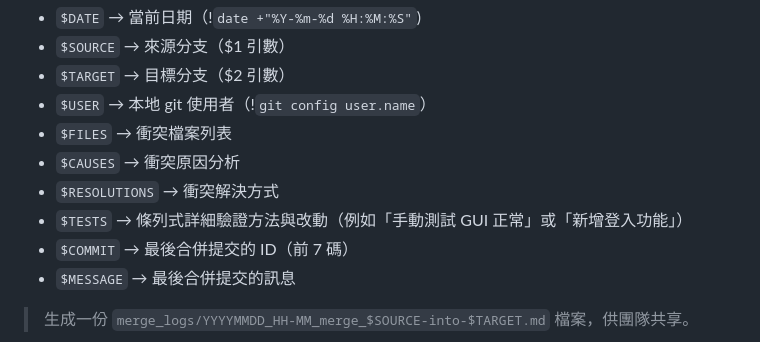
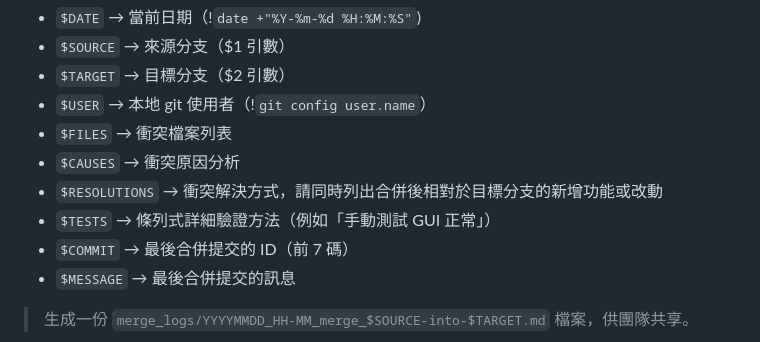
Before and after one commit to howard31526/taskmaster, a Markdown page: .claude/commands/branch-merge.md, the part around the change. GitHub-like rendering.

```diff
--- a/.claude/commands/branch-merge.md
+++ b/.claude/commands/branch-merge.md
@@ -92,8 +92,8 @@ description: 合併指定分支並處理合併衝突
 - `$USER` → 本地 git 使用者（!`git config user.name`）
 - `$FILES` → 衝突檔案列表
 - `$CAUSES` → 衝突原因分析
-- `$RESOLUTIONS` → 衝突解決方式
-- `$TESTS` → 條列式詳細驗證方法與改動（例如「手動測試 GUI 正常」或「新增登入功能」）
+- `$RESOLUTIONS` → 衝突解決方式，請同時列出合併後相對於目標分支的新增功能或改動
+- `$TESTS` → 條列式詳細驗證方法（例如「手動測試 GUI 正常」）
 - `$COMMIT` → 最後合併提交的 ID（前 7 碼）
 - `$MESSAGE` → 最後合併提交的訊息
 
```
Also changed, not shown: .claude/commands/push-check.md (added, +54 -0 lines), merge_logs/20250925_17-51_merge_try-2-into-main.md (added, +25 -0 lines).
